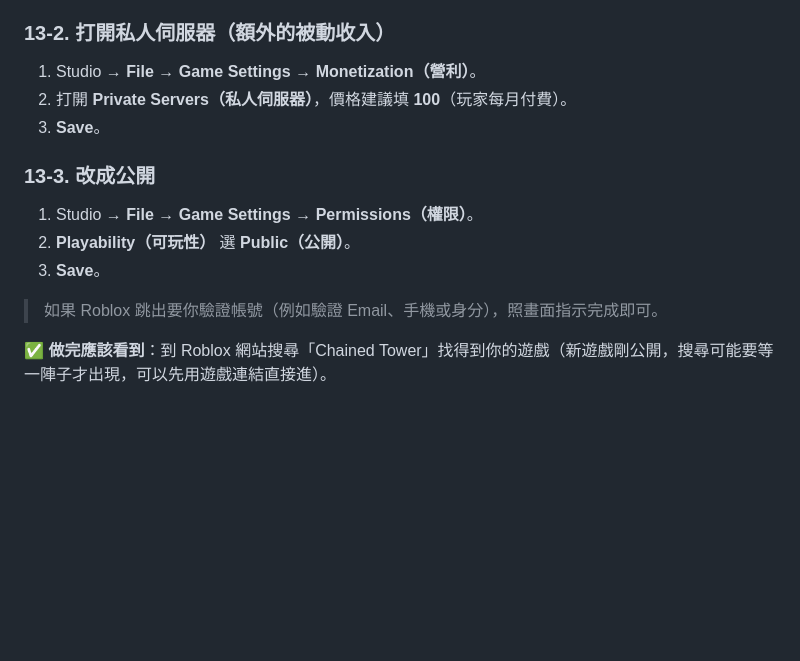
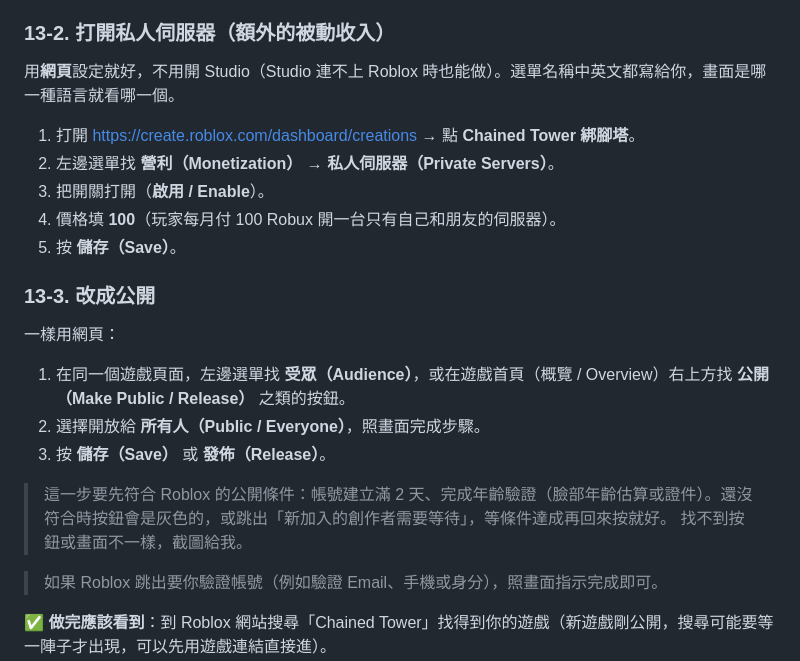
Before and after one commit to TOYOTA-D82/Game, a Markdown page: roblox/chained-tower/新手教學.md, the part around the change. GitHub-like rendering; blank space fills up the shorter version.

Commit message:
Guide: set up private servers and go public on the Creator Hub website instead of Studio
Co-Authored-By: Claude Opus 5.5 <noreply@anthropic.com>
Claude-Session: https://claude.ai/code/session_01WAEj9vuUNpTQhhzGkqEv1u

```diff
--- a/roblox/chained-tower/新手教學.md
+++ b/roblox/chained-tower/新手教學.md
@@ -417,15 +417,24 @@ FireTrail = 223456789
 
 ### 13-2. 打開私人伺服器（額外的被動收入）
 
-1. Studio → **File** → **Game Settings** → **Monetization（營利）**。
-2. 打開 **Private Servers（私人伺服器）**，價格建議填 **100**（玩家每月付費）。
-3. **Save**。
+用**網頁**設定就好，不用開 Studio（Studio 連不上 Roblox 時也能做）。選單名稱中英文都寫給你，畫面是哪一種語言就看哪一個。
+
+1. 打開 <https://create.roblox.com/dashboard/creations> → 點 **Chained Tower 綁腳塔**。
+2. 左邊選單找 **營利（Monetization）** → **私人伺服器（Private Servers）**。
+3. 把開關打開（**啟用 / Enable**）。
+4. 價格填 **100**（玩家每月付 100 Robux 開一台只有自己和朋友的伺服器）。
+5. 按 **儲存（Save）**。
 
 ### 13-3. 改成公開
 
-1. Studio → **File** → **Game Settings** → **Permissions（權限）**。
-2. **Playability（可玩性）** 選 **Public（公開）**。
-3. **Save**。
+一樣用網頁：
+
+1. 在同一個遊戲頁面，左邊選單找 **受眾（Audience）**，或在遊戲首頁（概覽 / Overview）右上方找 **公開（Make Public / Release）** 之類的按鈕。
+2. 選擇開放給 **所有人（Public / Everyone）**，照畫面完成步驟。
+3. 按 **儲存（Save）** 或 **發佈（Release）**。
+
+> 這一步要先符合 Roblox 的公開條件：帳號建立滿 2 天、完成年齡驗證（臉部年齡估算或證件）。還沒符合時按鈕會是灰色的，或跳出「新加入的創作者需要等待」，等條件達成再回來按就好。
+> 找不到按鈕或畫面不一樣，截圖給我。
 
 > 如果 Roblox 跳出要你驗證帳號（例如驗證 Email、手機或身分），照畫面指示完成即可。
 
```
